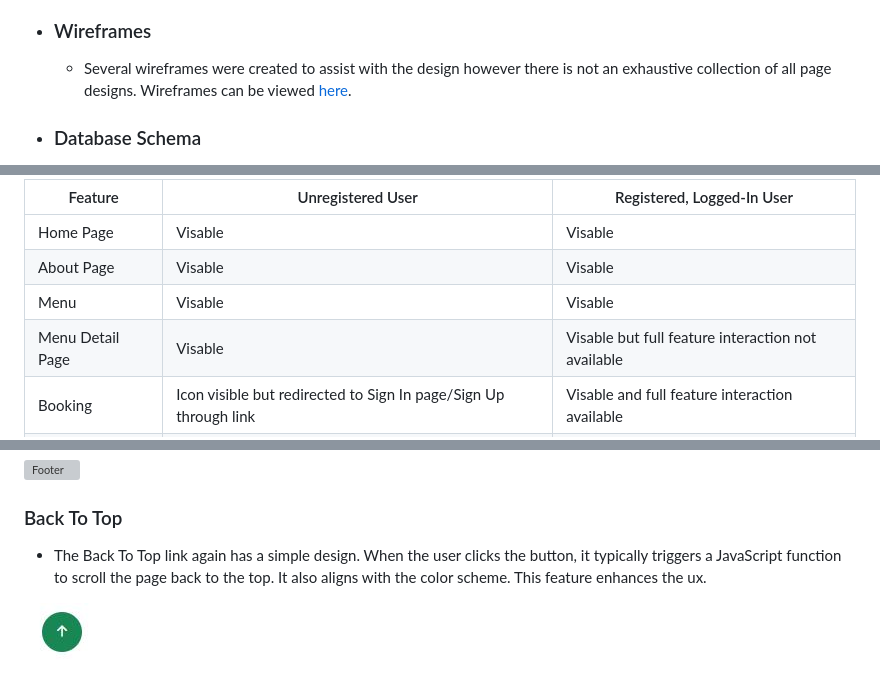
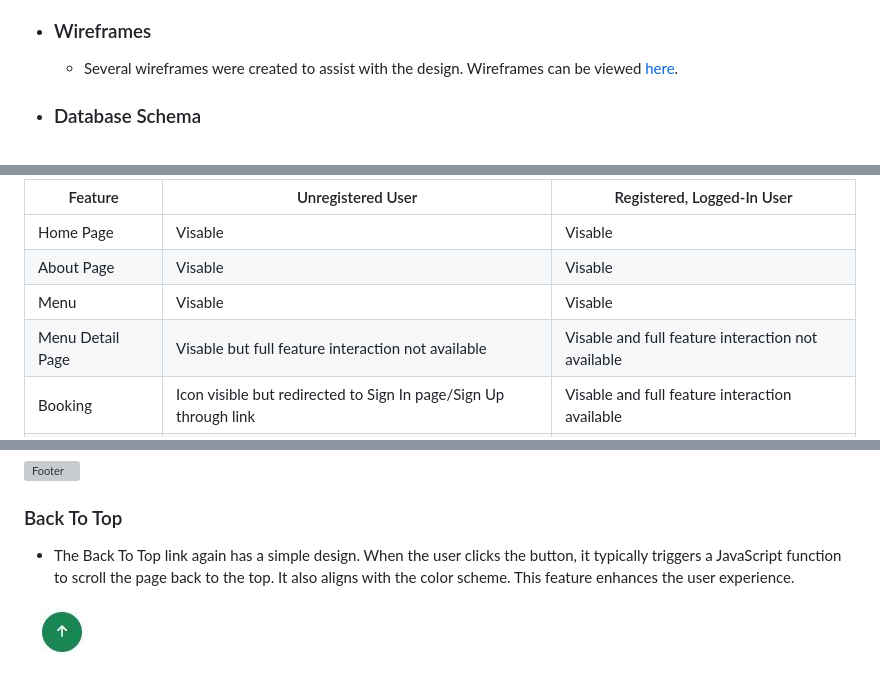
Before and after one commit to gbroder24/django-the-failte-bistro, a Markdown page: README.md, 3 parts joined by grey strips. Drawn GitHub-style; grey boxes are pictures that could not be loaded.

```diff
--- a/README.md
+++ b/README.md
@@ -43,7 +43,7 @@ View the live project [here.](https://django-pp4-failte-bistro-dd00169a966c.hero
 
 -   ### Wireframes
 
-    - Several wireframes were created to assist with the design however there is not an exhaustive collection of all page designs. Wireframes can be viewed [here](documentation/wireframes).
+    - Several wireframes were created to assist with the design. Wireframes can be viewed [here](documentation/wireframes).
 
 -   ### Database Schema
 
@@ -124,7 +125,7 @@ It was important to me from the beginning that the Failte Bistro be accessible t
 | Home Page | Visable           | Visable         |
 | About Page | Visable          | Visable         |
 | Menu      | Visable           | Visable         |
-| Menu Detail Page | Visable           | Visable but full feature interaction not available        |
+| Menu Detail Page | Visable but full feature interaction not available | Visable and full feature interaction not available        |
 | Booking   | Icon visible but redirected to Sign In page/Sign Up through link | Visable and full feature interaction available |
 | Reservation Page  | Not Visable | Visable and full feature interaction available |
 
@@ -164,7 +165,7 @@ It was important to me from the beginning that the Failte Bistro be accessible t
 
 ### Back To Top
 
-- The Back To Top link again has a simple design. When the user clicks the button, it typically triggers a JavaScript function to scroll the page back to the top. It also aligns with the color scheme. This feature enhances the ux.
+- The Back To Top link again has a simple design. When the user clicks the button, it typically triggers a JavaScript function to scroll the page back to the top. It also aligns with the color scheme. This feature enhances the user experience.
 
 ![ Back To Top ](documentation/features/back-to-top.JPG)
 
```
Also changed, not shown: other parts of README.md (+10 -6 lines), documentation/features/no-reservations-desktop.JPG, documentation/features/no-reservations-mobile.JPG, 7 other files.
